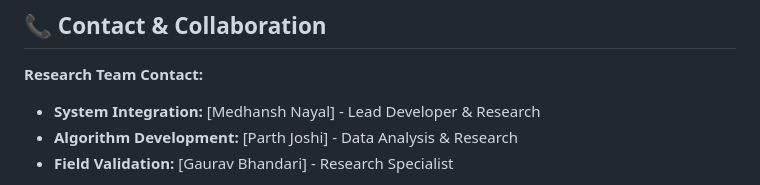
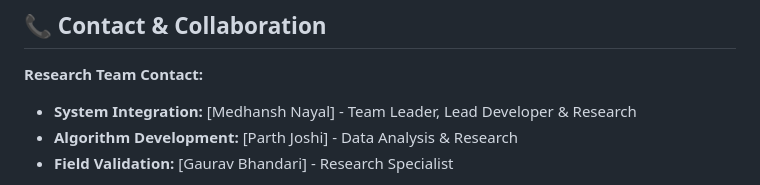
Before and after one commit to Medhansh197/telescope_ranging, a Markdown page: README.md, the part around the change. Drawn GitHub-style.

```diff
--- a/README.md
+++ b/README.md
@@ -434,7 +434,7 @@ python calibrate_vibration.py --duration 300
 ## 📞 Contact & Collaboration
 
 **Research Team Contact:**
-- **System Integration:** [Medhansh Nayal] - Lead Developer & Research
+- **System Integration:** [Medhansh Nayal] - Team Leader, Lead Developer & Research
 - **Algorithm Development:** [Parth Joshi] - Data Analysis & Research
 - **Field Validation:** [Gaurav Bhandari] - Research Specialist
 
```
